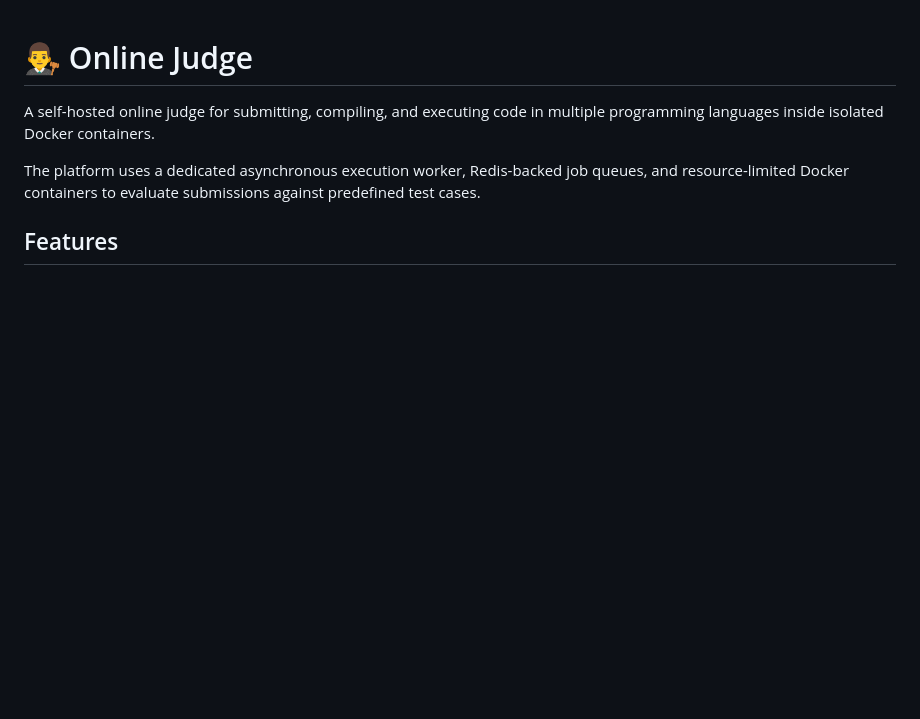
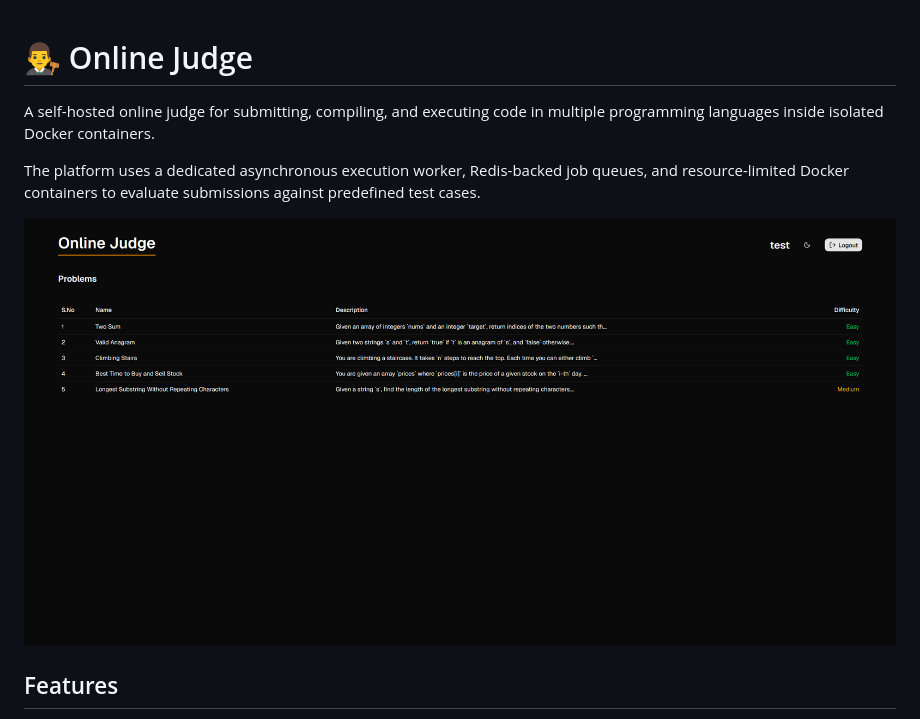
Before and after one commit to naman22a/oj, a Markdown page: README.md, the part around the change. Rendered like a GitHub page; pictures changed too: docs/oj.png (added); blank space fills up the shorter version.

Commit message:
refactor: README.md

```diff
--- a/README.md
+++ b/README.md
@@ -3,6 +3,8 @@
 A self-hosted online judge for submitting, compiling, and executing code in multiple programming languages inside isolated Docker containers.
 
 The platform uses a dedicated asynchronous execution worker, Redis-backed job queues, and resource-limited Docker containers to evaluate submissions against predefined test cases.
+
+![Online Judge](./docs/oj.png)
 
 ## Features
 
```
Also changed, not shown: 1 other file.
